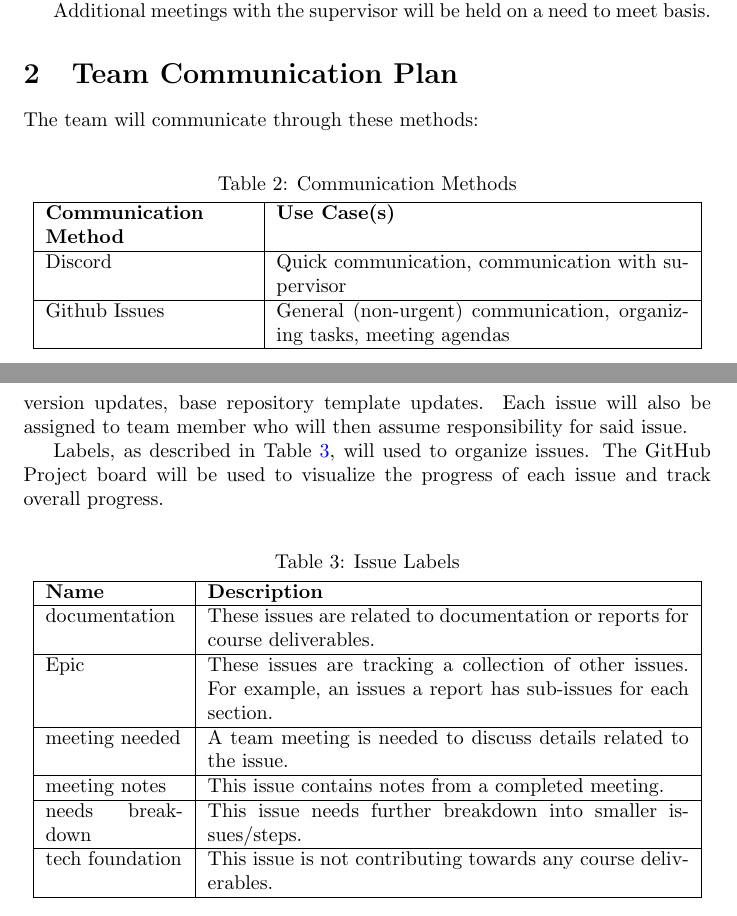
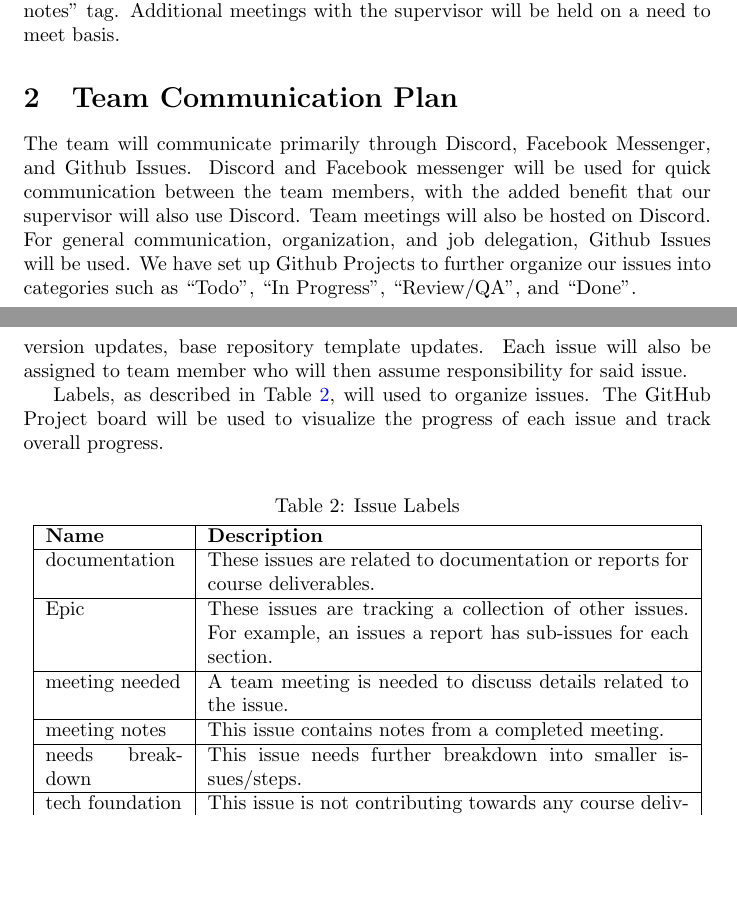
Before and after one commit to arkinmodi/project-sayyara, a LaTeX document (docs/DevelopmentPlan/DevelopmentPlan.tex): two parts of pages 2 and 4 of 5, joined at a grey line, cut so that both start at the same text, the shorter picture padded with empty space. Compiled offline with pdfLaTeX.

Commit message:
Remove table and edit details

```diff
--- a/docs/DevelopmentPlan/DevelopmentPlan.tex
+++ b/docs/DevelopmentPlan/DevelopmentPlan.tex
@@ -42,28 +42,17 @@ flexible and will be subject to change in the winter semester. These meetings wi
 Discord. The purpose of these meetings are to realign the team to the current deliverables and to
 assign tasks to each team member. An agenda of every team meeting will be written as a Github
 issue, and tagged with the meeting number and meeting date. Each meeting will be archived and can
-be easily accessed by searching for issues with the ``meeting notes'' tag.
-
-Additional meetings with the supervisor will be held on a need to meet basis.
+be easily accessed by searching for issues with the ``meeting notes'' tag. Additional meetings with
+the supervisor will be held on a need to meet basis.
 
 \section{Team Communication Plan}
 
-The team will communicate through these methods:
-
-\begin{table}[H]
-	\centering
-	\caption{Communication Methods}
-	\vspace{5pt}
-	\begin{tabular}{|p{0.3\textwidth}|p{0.6\textwidth}|}
-		\hline
-		\textbf{Communication Method} & \textbf{Use Case(s)} \\
-		\hline
-		Discord & Quick communication, communication with supervisor \\
-		\hline
-		Github Issues & General (non-urgent) communication, organizing tasks, meeting agendas \\
-		\hline
-	\end{tabular}
-\end{table}
+The team will communicate primarily through Discord, Facebook Messenger, and Github Issues. Discord
+and Facebook messenger will be used for quick communication between the team members, with the added
+benefit that our supervisor will also use Discord. Team meetings will also be hosted on Discord. For
+general communication, organization, and job delegation, Github Issues will be used. We have set up
+Github Projects to further organize our issues into categories such as ``Todo'', ``In Progress'',
+``Review/QA'', and ``Done''.
 
 \section{Team Member Roles}
 
```
